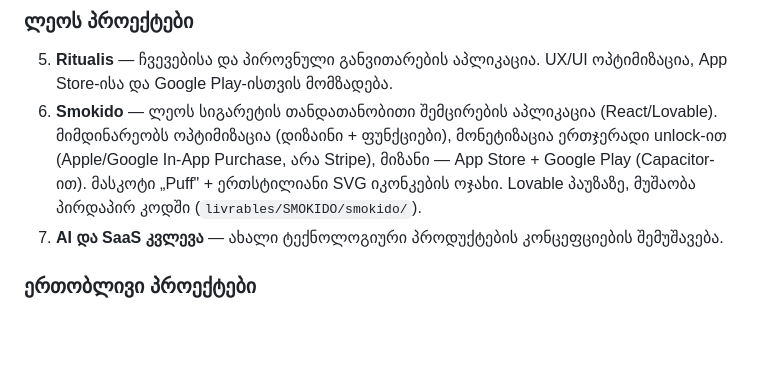
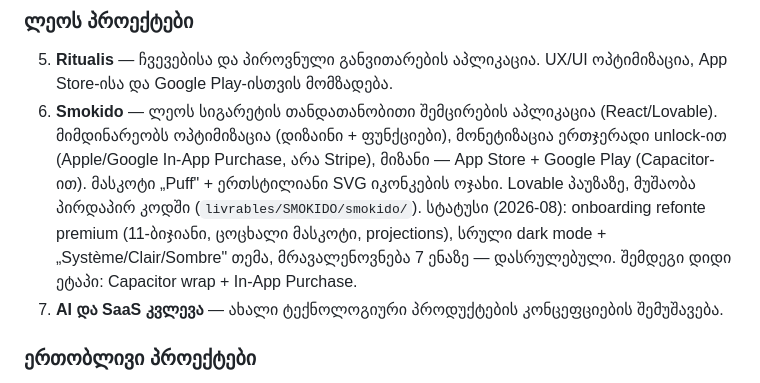
Before and after one commit to tamarI-TM/tamarijs-journal, a Markdown page: context/CONTEXT.md, the part around the change. Drawn GitHub-style; blank space fills up the shorter version.

```diff
--- a/context/CONTEXT.md
+++ b/context/CONTEXT.md
@@ -92,7 +92,7 @@
 
 ### ლეოს პროექტები
 5. **Ritualis** — ჩვევებისა და პიროვნული განვითარების აპლიკაცია. UX/UI ოპტიმიზაცია, App Store-ისა და Google Play-ისთვის მომზადება.
-6. **Smokido** — ლეოს სიგარეტის თანდათანობითი შემცირების აპლიკაცია (React/Lovable). მიმდინარეობს ოპტიმიზაცია (დიზაინი + ფუნქციები), მონეტიზაცია ერთჯერადი unlock-ით (Apple/Google In-App Purchase, არა Stripe), მიზანი — App Store + Google Play (Capacitor-ით). მასკოტი „Puff" + ერთსტილიანი SVG იკონკების ოჯახი. Lovable პაუზაზე, მუშაობა პირდაპირ კოდში (`livrables/SMOKIDO/smokido/`).
+6. **Smokido** — ლეოს სიგარეტის თანდათანობითი შემცირების აპლიკაცია (React/Lovable). მიმდინარეობს ოპტიმიზაცია (დიზაინი + ფუნქციები), მონეტიზაცია ერთჯერადი unlock-ით (Apple/Google In-App Purchase, არა Stripe), მიზანი — App Store + Google Play (Capacitor-ით). მასკოტი „Puff" + ერთსტილიანი SVG იკონკების ოჯახი. Lovable პაუზაზე, მუშაობა პირდაპირ კოდში (`livrables/SMOKIDO/smokido/`). სტატუსი (2026-08): onboarding refonte premium (11-ბიჯიანი, ცოცხალი მასკოტი, projections), სრული dark mode + „Système/Clair/Sombre" თემა, მრავალენოვნება 7 ენაზე — დასრულებული. შემდეგი დიდი ეტაპი: Capacitor wrap + In-App Purchase.
 7. **AI და SaaS კვლევა** — ახალი ტექნოლოგიური პროდუქტების კონცეფციების შემუშავება.
 
 ### ერთობლივი პროექტები
```
Also changed, not shown: context/HISTORY.md (+13 -0 lines).
